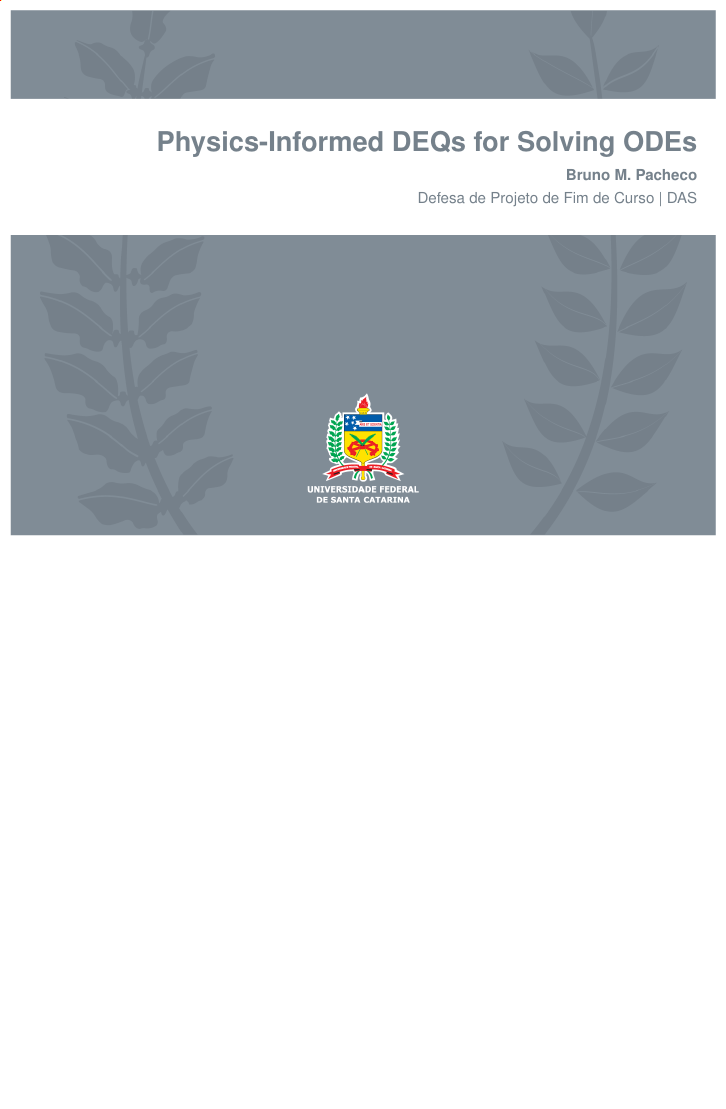
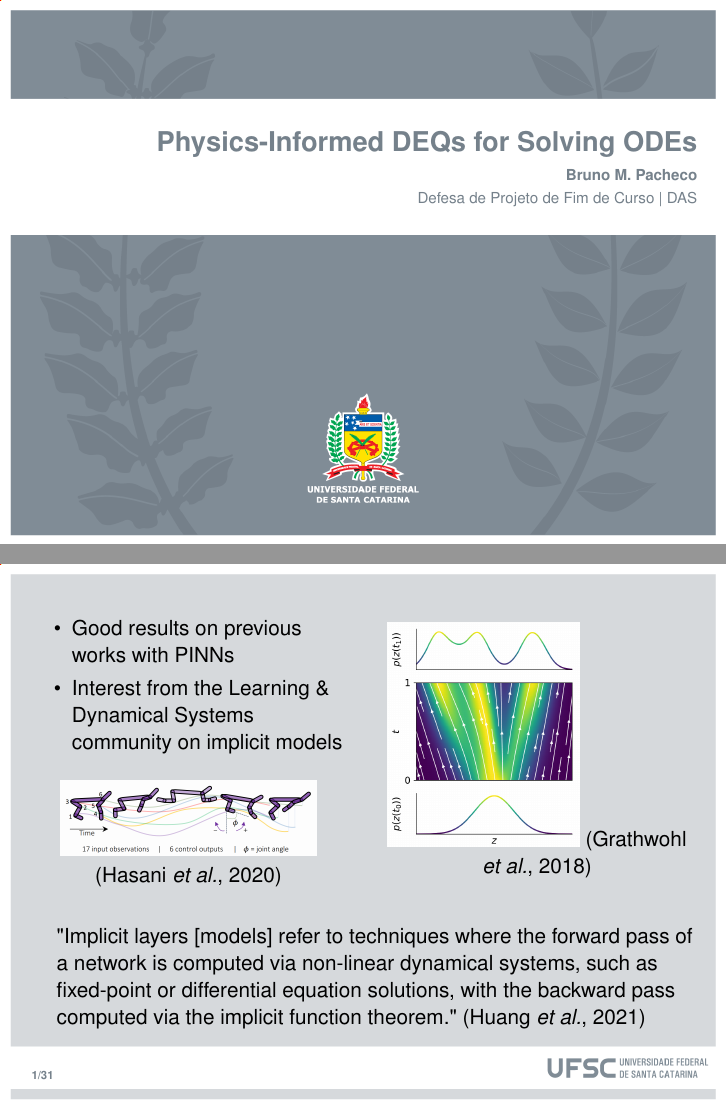
Before and after one commit to brunompacheco/bsc-thesis, LaTeX slides (presentation/modelo.tex): page 1 of 54 before the commit and pages 1 and 2 of 53 after it, the two joined at a grey line, the shorter picture padded with empty space. Compiled offline with pdfLaTeX.

Commit message:
WIP: add motivation slide

```diff
--- a/presentation/modelo.tex
+++ b/presentation/modelo.tex
@@ -182,6 +182,39 @@ Defesa de Projeto de Fim de Curso | DAS
 
 \end{frame}
 }
+
+%%%
+%%% Motivação
+%%%
+
+\begin{frame}
+    %\frametitle{Motivation}
+    \begin{columns}
+        \begin{column}{0.5\textwidth}
+	    \begin{itemize}[label={\textbullet}]
+	        \item Good results on previous works with PINNs
+		\item Interest from the Learning \& Dynamical Systems community on implicit models
+	    \end{itemize}
+	    \begin{figure}[h]
+	        \centering
+	        \includegraphics[width=0.8\textwidth]{ltc.png}
+		\cite{Ramin_ltc_2020}
+	    \end{figure}
+        \end{column}
+	\begin{column}{0.5\textwidth}
+	    \begin{figure}[h]
+	        \centering
+	        \includegraphics[width=0.6\textwidth]{normalizing-flows.png}
+		\cite{Gratwohl_ffjord_2018}
+	    \end{figure}
+	\end{column}
+    \end{columns}
+    \quad
+
+    \quad
+
+	    "Implicit layers [models] refer to techniques where the forward pass of a network is computed via non-linear dynamical systems, such as fixed-point or differential equation solutions, with the backward pass computed via the implicit function theorem." \cite{NEURIPS2021_4ffbd5c8}
+\end{frame}
 
 %%%
 %%% Objetivo do PFC
```
Also changed, not shown: aftertext/references.bib (+49 -0 lines), presentation/ltc.png (added), presentation/normalizing-flows.png (added), presentation/modelo.tex (2 more changed lines).
